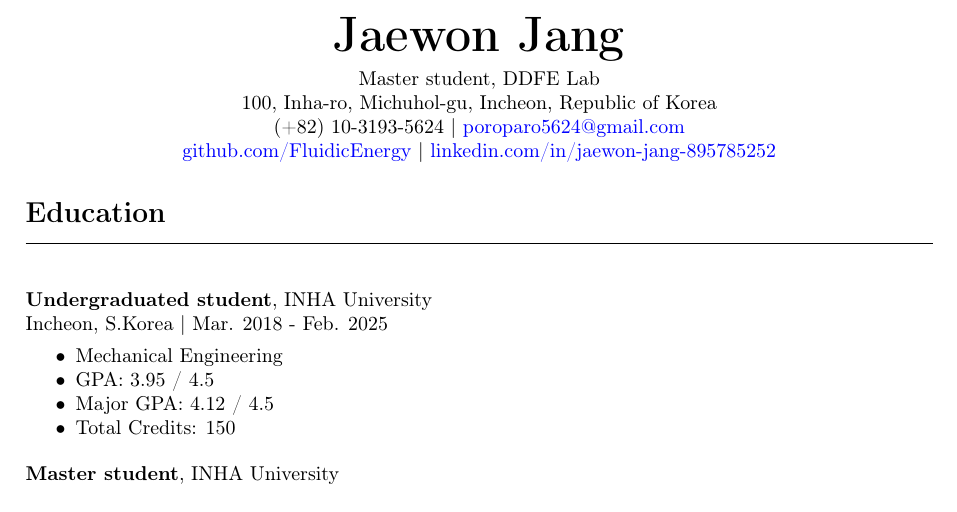
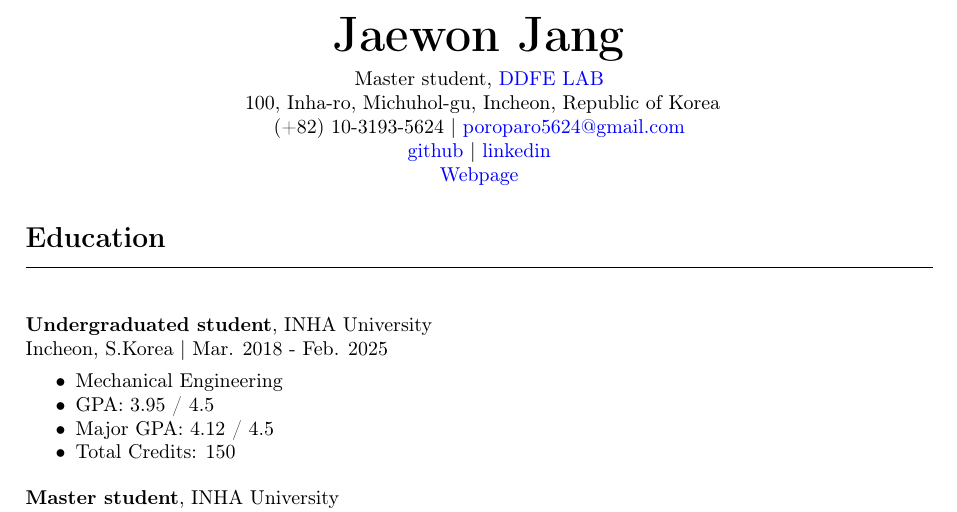
Before and after one commit to FluidicEnergy/FluidicEnergy, a LaTeX CV (cv/cv_jjw.tex): part of page 1 of 2, cut so that both start at the same text. Compiled offline with pdfLaTeX.

Commit message:
Webpage add

```diff
--- a/cv/cv_jjw.tex
+++ b/cv/cv_jjw.tex
@@ -73,11 +73,12 @@
 
     \vspace{0.5em} % 이름과 정보 사이 간격
 
-    Master student, DDFE Lab \\ % 직책/소속
+    Master student, \href{https://sites.google.com/view/ddfegroup/home}{DDFE LAB} \\% 홈페이지 | 연구실 페이지 (하이퍼링크)
+\ % 직책/소속
     100, Inha-ro, Michuhol-gu, Incheon, Republic of Korea \\ % 주소
     (+82) 10-3193-5624 $|$ \href{mailto:poroparo5624@gmail.com}{poroparo5624@gmail.com} \\ % 전화 | 이메일 (하이퍼링크)
-    \href{https://github.com/FluidicEnergy}{github.com/FluidicEnergy} $|$ \href{https://www.linkedin.com/in/jaewon-jang-895785252}{linkedin.com/in/jaewon-jang-895785252} % GitHub | LinkedIn (하이퍼링크)
-    % 다른 정보 추가 가능: 홈페이지, 연구실 페이지 등
+    \href{https://github.com/VortexyAether}{github} $|$ \href{https://www.linkedin.com/in/jaewon-jang-895785252}{linkedin} \\ % GitHub | LinkedIn (하이퍼링크)
+    \href{https://vortexyaether.github.io}{Webpage}
 \end{center}
 
 
```
Also changed, not shown: README.md, cv/cv_jjw.pdf, 1 other file.
